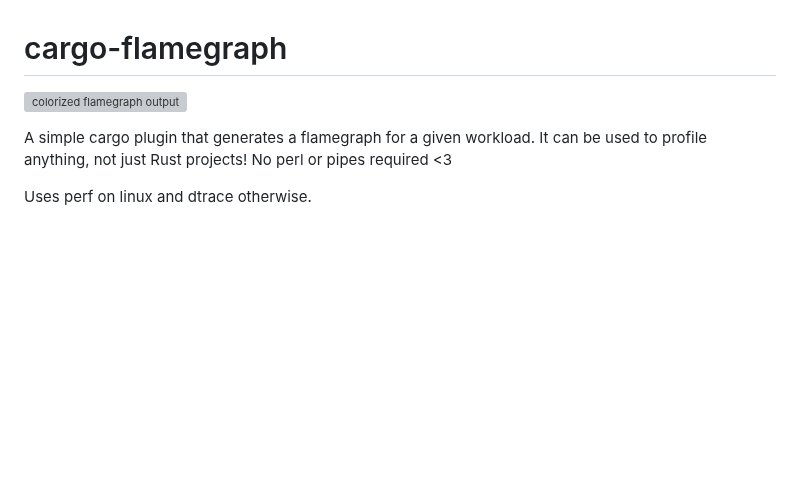
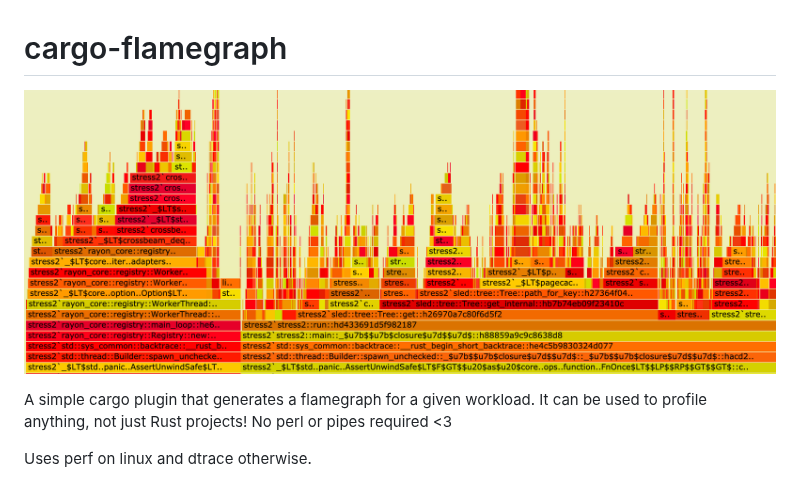
Before and after one commit to flamegraph-rs/flamegraph, a Markdown page: README.md, the part around the change. GitHub-like rendering; pictures changed too: example_cropped.png (added); blank space fills up the shorter version; grey boxes are pictures that could not be loaded.

Commit message:
Update example image

```diff
--- a/README.md
+++ b/README.md
@@ -1,6 +1,6 @@
 # cargo-flamegraph
 
-[![colorized flamegraph output](example.svg)](example.svg)
+[![colorized flamegraph output](example_cropped.png)](example.svg)
 
 A simple cargo plugin that generates a flamegraph
 for a given workload. It can be used to profile anything,
```
Also changed, not shown: 1 other file.
